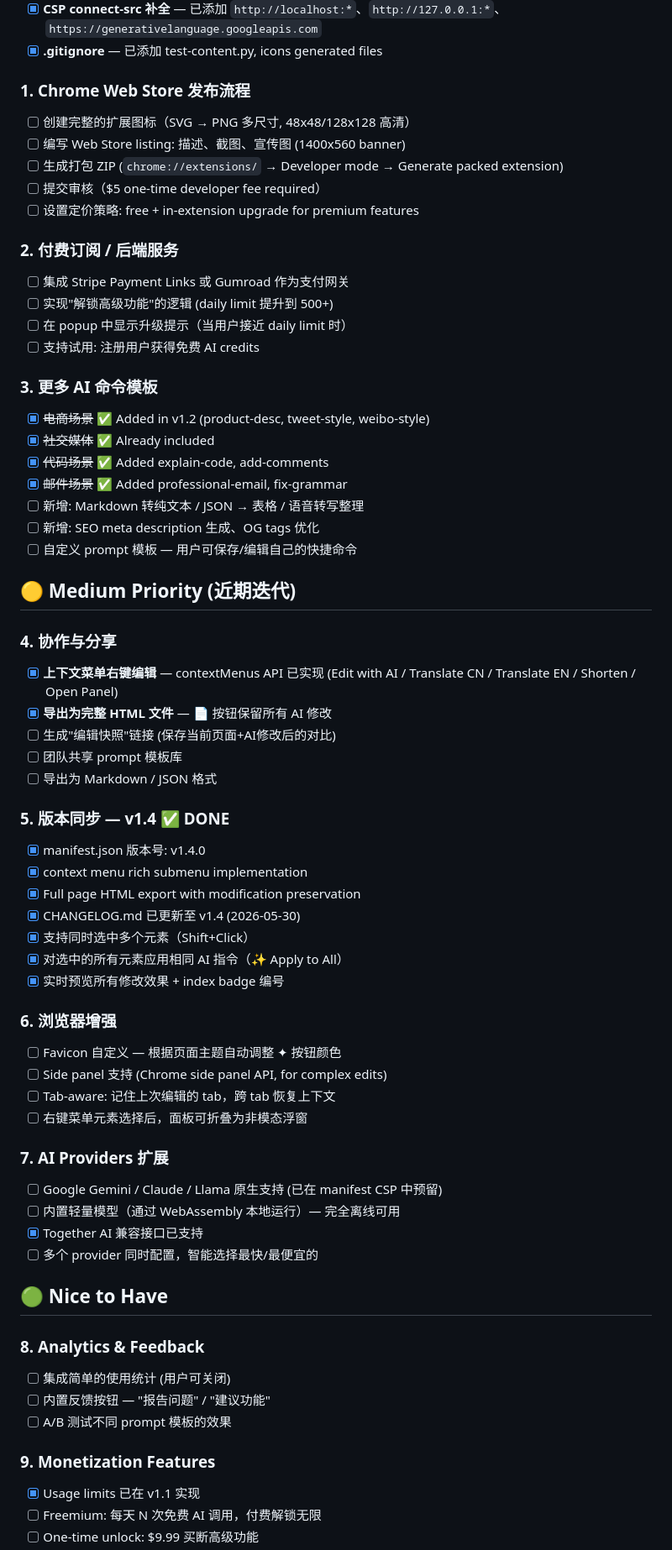
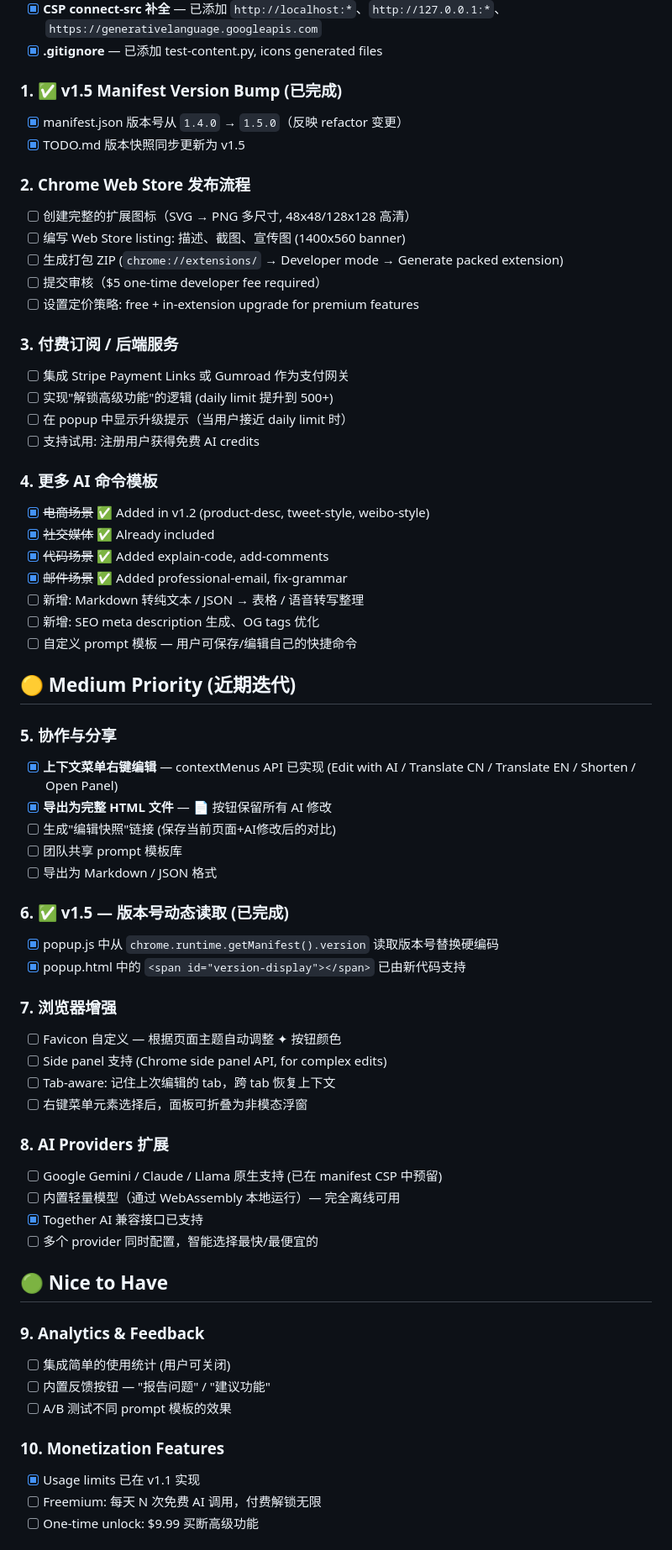
Before and after one commit to hanchenglong001/AI_Web_Editor, a Markdown page: TODO.md, the part around one of its changes. Shown at 84% size. Drawn GitHub-style.

Commit message:
v1.5: bump version 1.4.0 → 1.5.0, sync manifest with refactor completion

```diff
--- a/TODO.md
+++ b/TODO.md
@@ -9,20 +9,24 @@
 - [x] **CSP connect-src 补全** — 已添加 `http://localhost:*`、`http://127.0.0.1:*`、`https://generativelanguage.googleapis.com`
 - [x] **.gitignore** — 已添加 test-content.py, icons generated files
 
-### 1. Chrome Web Store 发布流程
+### 1. ✅ v1.5 Manifest Version Bump (已完成)
+- [x] manifest.json 版本号从 `1.4.0` → `1.5.0`（反映 refactor 变更）
+- [x] TODO.md 版本快照同步更新为 v1.5
+
+### 2. Chrome Web Store 发布流程
 - [ ] 创建完整的扩展图标（SVG → PNG 多尺寸, 48x48/128x128 高清）
 - [ ] 编写 Web Store listing: 描述、截图、宣传图 (1400x560 banner)
 - [ ] 生成打包 ZIP (`chrome://extensions/` → Developer mode → Generate packed extension)
 - [ ] 提交审核（$5 one-time developer fee required）
 - [ ] 设置定价策略: free + in-extension upgrade for premium features
 
-### 2. 付费订阅 / 后端服务
+### 3. 付费订阅 / 后端服务
 - [ ] 集成 Stripe Payment Links 或 Gumroad 作为支付网关
 - [ ] 实现"解锁高级功能"的逻辑 (daily limit 提升到 500+)
 - [ ] 在 popup 中显示升级提示（当用户接近 daily limit 时）
 - [ ] 支持试用: 注册用户获得免费 AI credits
 
-### 3. 更多 AI 命令模板
+### 4. 更多 AI 命令模板
 - [x] ~~电商场景~~ ✅ Added in v1.2 (product-desc, tweet-style, weibo-style)
 - [x] ~~社交媒体~~ ✅ Already included
 - [x] ~~代码场景~~ ✅ Added explain-code, add-comments
@@ -33,29 +37,24 @@
 
 ## 🟡 Medium Priority (近期迭代)
 
-### 4. 协作与分享
+### 5. 协作与分享
 - [x] **上下文菜单右键编辑** — contextMenus API 已实现 (Edit with AI / Translate CN / Translate EN / Shorten / Open Panel)
 - [x] **导出为完整 HTML 文件** — 📄 按钮保留所有 AI 修改
 - [ ] 生成"编辑快照"链接 (保存当前页面+AI修改后的对比)
 - [ ] 团队共享 prompt 模板库
 - [ ] 导出为 Markdown / JSON 格式
 
-### 5. 版本同步 — v1.4 ✅ DONE
-- [x] manifest.json 版本号: v1.4.0
-- [x] context menu rich submenu implementation
-- [x] Full page HTML export with modification preservation
-- [x] CHANGELOG.md 已更新至 v1.4 (2026-05-30)
-- [x] 支持同时选中多个元素（Shift+Click）
-- [x] 对选中的所有元素应用相同 AI 指令（✨ Apply to All）
-- [x] 实时预览所有修改效果 + index badge 编号
+### 6. ✅ v1.5 — 版本号动态读取 (已完成)
+- [x] popup.js 中从 `chrome.runtime.getManifest().version` 读取版本号替换硬编码
+- [x] popup.html 中的 `<span id="version-display"></span>` 已由新代码支持
 
-### 6. 浏览器增强
+### 7. 浏览器增强
 - [ ] Favicon 自定义 — 根据页面主题自动调整 ✦ 按钮颜色
 - [ ] Side panel 支持 (Chrome side panel API, for complex edits)
 - [ ] Tab-aware: 记住上次编辑的 tab，跨 tab 恢复上下文
 - [ ] 右键菜单元素选择后，面板可折叠为非模态浮窗
 
-### 7. AI Providers 扩展
+### 8. AI Providers 扩展
 - [ ] Google Gemini / Claude / Llama 原生支持 (已在 manifest CSP 中预留)
 - [ ] 内置轻量模型（通过 WebAssembly 本地运行）— 完全离线可用
 - [x] Together AI 兼容接口已支持
@@ -63,12 +62,12 @@
 
 ## 🟢 Nice to Have
 
-### 8. Analytics & Feedback
+### 9. Analytics & Feedback
 - [ ] 集成简单的使用统计 (用户可关闭)
 - [ ] 内置反馈按钮 — "报告问题" / "建议功能"
 - [ ] A/B 测试不同 prompt 模板的效果
 
-### 9. Monetization Features
+### 10. Monetization Features
 - [x] Usage limits 已在 v1.1 实现
 - [ ] Freemium: 每天 N 次免费 AI 调用，付费解锁无限
 - [ ] One-time unlock: $9.99 买断高级功能
```
Also changed, not shown: other parts of TODO.md (+22 -21 lines).
